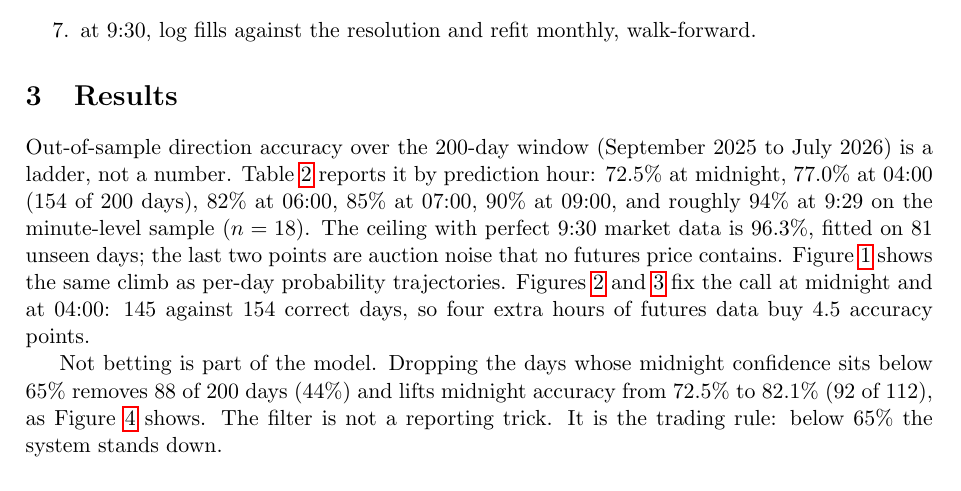
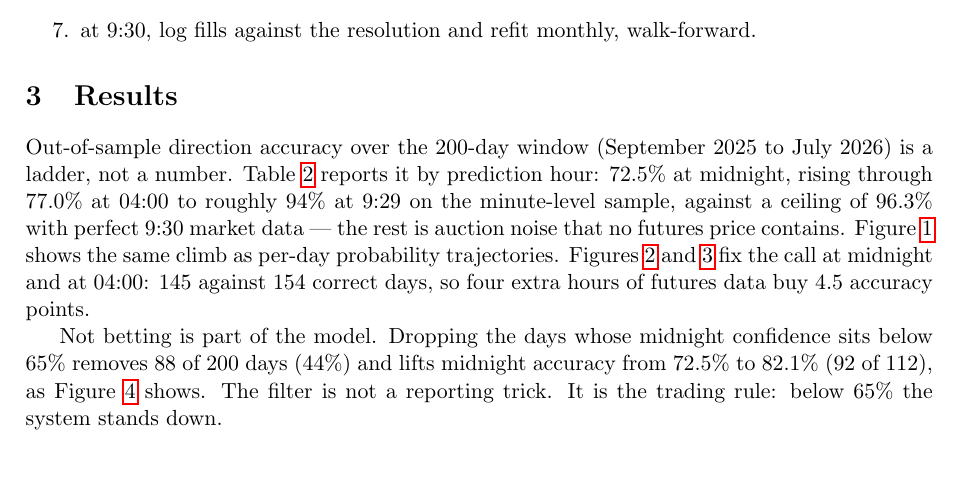
Before and after one commit to tr4m0ryp/SOQrates-polymarket-sp500-predictor, a LaTeX paper (papers/spx-open-polymarket/main.tex, which reads papers/spx-open-polymarket/sections/results.tex): part of page 6 of 14, cut so that both start at the same text. Compiled offline with pdfLaTeX.

Commit message:
docs(results): simplify accuracy ladder presentation

```diff
--- a/papers/spx-open-polymarket/sections/results.tex
+++ b/papers/spx-open-polymarket/sections/results.tex
@@ -8,12 +8,11 @@
 
 Out-of-sample direction accuracy over the 200-day window (September 2025 to
 July 2026) is a ladder, not a number. Table~\ref{tab:accuracy_ladder} reports
-it by prediction hour: 72.5\% at midnight, 77.0\% at 04:00 (154 of 200 days),
-82\% at 06:00, 85\% at 07:00, 90\% at 09:00, and roughly 94\% at 9:29 on the
-minute-level sample ($n=18$). The ceiling with perfect 9:30 market data is
-96.3\%, fitted on 81 unseen days; the last two points are auction noise that
-no futures price contains. Figure~\ref{fig:spx_open_predictor} shows the same
-climb as per-day probability trajectories.
+it by prediction hour: 72.5\% at midnight, rising through 77.0\% at 04:00 to
+roughly 94\% at 9:29 on the minute-level sample, against a ceiling of 96.3\%
+with perfect 9:30 market data --- the rest is auction noise that no futures
+price contains. Figure~\ref{fig:spx_open_predictor} shows the same climb as
+per-day probability trajectories.
 Figures~\ref{fig:spx_open_predictor_0000_200d}
 and~\ref{fig:spx_open_predictor_0400_200d} fix the call at midnight and at
 04:00: 145 against 154 correct days, so four extra hours of futures data buy
```
